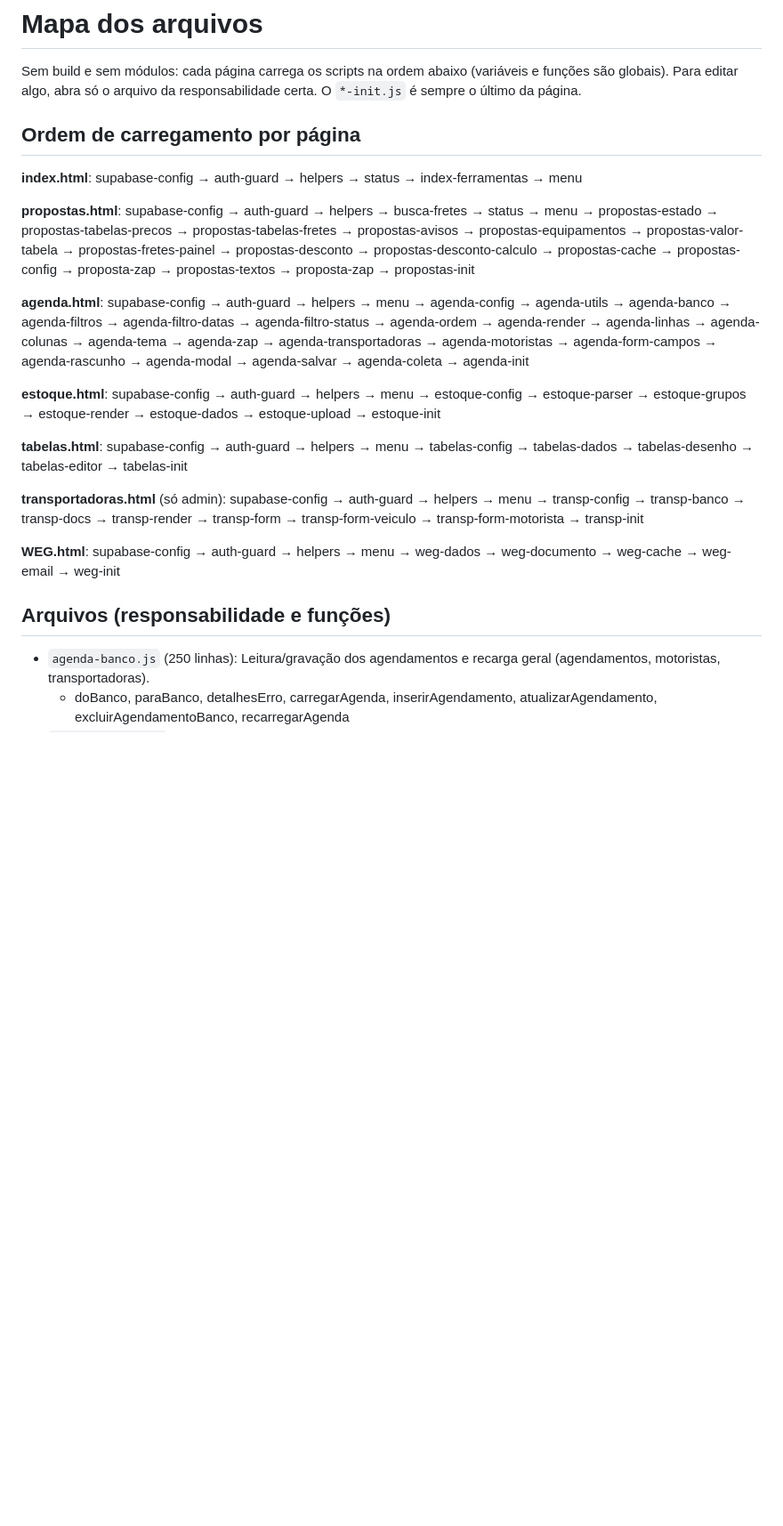
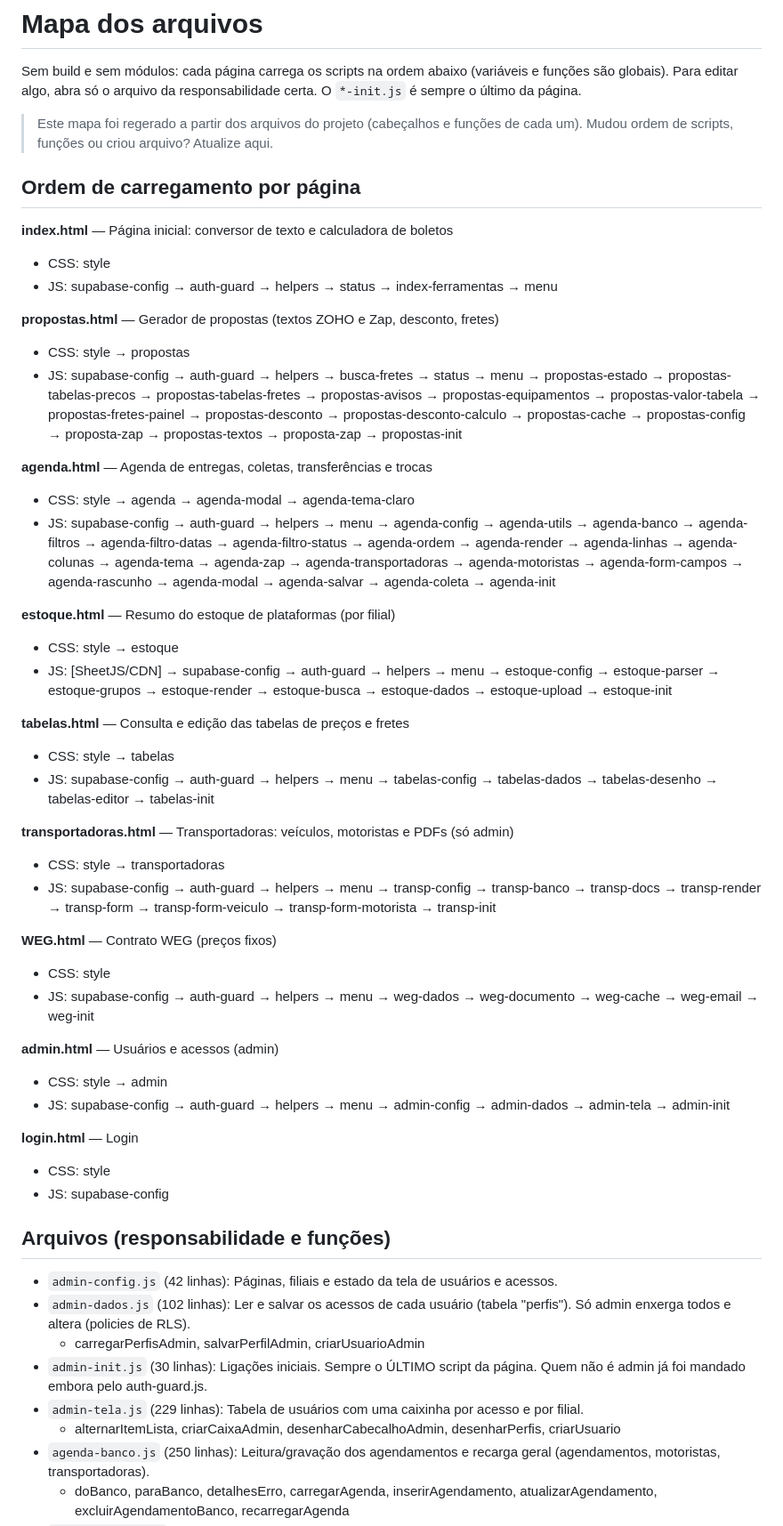
Before and after one commit to EduardoFabeniJohannsen/Ferramentas_trabalho, a Markdown page: ARQUIVOS.md, the part around one of its changes. Shown at 89% size. GitHub-like rendering; blank space fills up the shorter version.

```diff
--- a/ARQUIVOS.md
+++ b/ARQUIVOS.md
@@ -3,24 +3,54 @@
 Sem build e sem módulos: cada página carrega os scripts na ordem abaixo (variáveis e funções são globais).
 Para editar algo, abra só o arquivo da responsabilidade certa. O `*-init.js` é sempre o último da página.
 
+> Este mapa foi regerado a partir dos arquivos do projeto (cabeçalhos e funções de cada um). Mudou ordem de scripts, funções ou criou arquivo? Atualize aqui.
+
 ## Ordem de carregamento por página
 
-**index.html**: supabase-config → auth-guard → helpers → status → index-ferramentas → menu
+**index.html** — Página inicial: conversor de texto e calculadora de boletos
+- CSS: style
+- JS: supabase-config → auth-guard → helpers → status → index-ferramentas → menu
 
-**propostas.html**: supabase-config → auth-guard → helpers → busca-fretes → status → menu → propostas-estado → propostas-tabelas-precos → propostas-tabelas-fretes → propostas-avisos → propostas-equipamentos → propostas-valor-tabela → propostas-fretes-painel → propostas-desconto → propostas-desconto-calculo → propostas-cache → propostas-config → proposta-zap → propostas-textos → proposta-zap → propostas-init
+**propostas.html** — Gerador de propostas (textos ZOHO e Zap, desconto, fretes)
+- CSS: style → propostas
+- JS: supabase-config → auth-guard → helpers → busca-fretes → status → menu → propostas-estado → propostas-tabelas-precos → propostas-tabelas-fretes → propostas-avisos → propostas-equipamentos → propostas-valor-tabela → propostas-fretes-painel → propostas-desconto → propostas-desconto-calculo → propostas-cache → propostas-config → proposta-zap → propostas-textos → proposta-zap → propostas-init
 
-**agenda.html**: supabase-config → auth-guard → helpers → menu → agenda-config → agenda-utils → agenda-banco → agenda-filtros → agenda-filtro-datas → agenda-filtro-status → agenda-ordem → agenda-render → agenda-linhas → agenda-colunas → agenda-tema → agenda-zap → agenda-transportadoras → agenda-motoristas → agenda-form-campos → agenda-rascunho → agenda-modal → agenda-salvar → agenda-coleta → agenda-init
+**agenda.html** — Agenda de entregas, coletas, transferências e trocas
+- CSS: style → agenda → agenda-modal → agenda-tema-claro
+- JS: supabase-config → auth-guard → helpers → menu → agenda-config → agenda-utils → agenda-banco → agenda-filtros → agenda-filtro-datas → agenda-filtro-status → agenda-ordem → agenda-render → agenda-linhas → agenda-colunas → agenda-tema → agenda-zap → agenda-transportadoras → agenda-motoristas → agenda-form-campos → agenda-rascunho → agenda-modal → agenda-salvar → agenda-coleta → agenda-init
 
-**estoque.html**: supabase-config → auth-guard → helpers → menu → estoque-config → estoque-parser → estoque-grupos → estoque-render → estoque-dados → estoque-upload → estoque-init
+**estoque.html** — Resumo do estoque de plataformas (por filial)
+- CSS: style → estoque
+- JS: [SheetJS/CDN] → supabase-config → auth-guard → helpers → menu → estoque-config → estoque-parser → estoque-grupos → estoque-render → estoque-busca → estoque-dados → estoque-upload → estoque-init
 
-**tabelas.html**: supabase-config → auth-guard → helpers → menu → tabelas-config → tabelas-dados → tabelas-desenho → tabelas-editor → tabelas-init
+**tabelas.html** — Consulta e edição das tabelas de preços e fretes
+- CSS: style → tabelas
+- JS: supabase-config → auth-guard → helpers → menu → tabelas-config → tabelas-dados → tabelas-desenho → tabelas-editor → tabelas-init
 
-**transportadoras.html** (só admin): supabase-config → auth-guard → helpers → menu → transp-config → transp-banco → transp-docs → transp-render → transp-form → transp-form-veiculo → transp-form-motorista → transp-init
+**transportadoras.html** — Transportadoras: veículos, motoristas e PDFs (só admin)
+- CSS: style → transportadoras
+- JS: supabase-config → auth-guard → helpers → menu → transp-config → transp-banco → transp-docs → transp-render → transp-form → transp-form-veiculo → transp-form-motorista → transp-init
 
-**WEG.html**: supabase-config → auth-guard → helpers → menu → weg-dados → weg-documento → weg-cache → weg-email → weg-init
+**WEG.html** — Contrato WEG (preços fixos)
+- CSS: style
+- JS: supabase-config → auth-guard → helpers → menu → weg-dados → weg-documento → weg-cache → weg-email → weg-init
+
+**admin.html** — Usuários e acessos (admin)
+- CSS: style → admin
+- JS: supabase-config → auth-guard → helpers → menu → admin-config → admin-dados → admin-tela → admin-init
+
+**login.html** — Login
+- CSS: style
+- JS: supabase-config
 
 ## Arquivos (responsabilidade e funções)
 
+- `admin-config.js` (42 linhas): Páginas, filiais e estado da tela de usuários e acessos.
+- `admin-dados.js` (102 linhas): Ler e salvar os acessos de cada usuário (tabela "perfis"). Só admin enxerga todos e altera (policies de RLS).
+  - carregarPerfisAdmin, salvarPerfilAdmin, criarUsuarioAdmin
+- `admin-init.js` (30 linhas): Ligações iniciais. Sempre o ÚLTIMO script da página. Quem não é admin já foi mandado embora pelo auth-guard.js.
+- `admin-tela.js` (229 linhas): Tabela de usuários com uma caixinha por acesso e por filial.
+  - alternarItemLista, criarCaixaAdmin, desenharCabecalhoAdmin, desenharPerfis, criarUsuario
 - `agenda-banco.js` (250 linhas): Leitura/gravação dos agendamentos e recarga geral (agendamentos, motoristas, transportadoras).
   - doBanco, paraBanco, detalhesErro, carregarAgenda, inserirAgendamento, atualizarAgendamento, excluirAgendamentoBanco, recarregarAgenda
 - `agenda-coleta.js` (67 linhas): Cria uma coleta já preenchida a partir de uma entrega.
```
Also changed, not shown: other parts of ARQUIVOS.md (+87 -33 lines).
